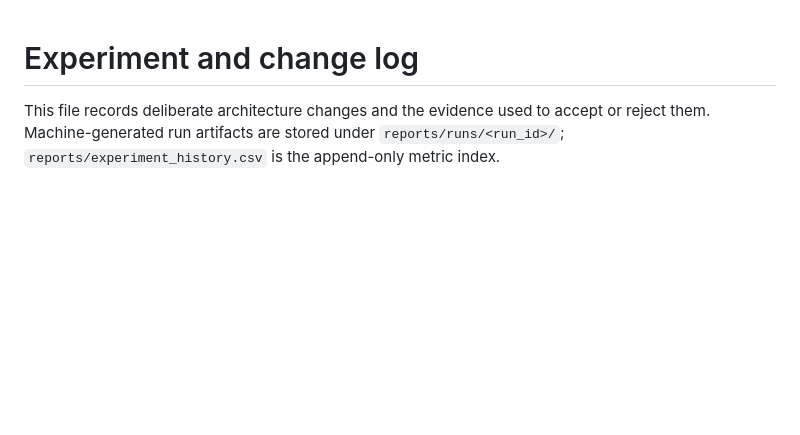
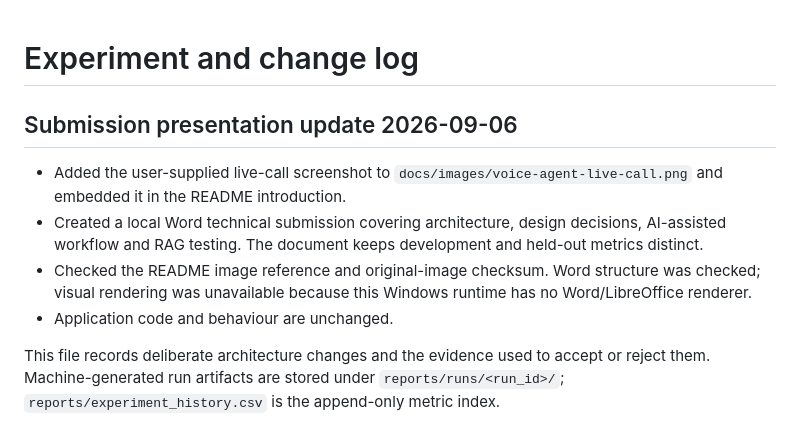
Before and after one commit to XinlianHe-codingdumb/voice-agent-rag, a Markdown page: EXPERIMENT_LOG.md, the part around the change. Rendered like a GitHub page; blank space fills up the shorter version.

```diff
--- a/EXPERIMENT_LOG.md
+++ b/EXPERIMENT_LOG.md
@@ -1,4 +1,11 @@
 # Experiment and change log
+
+## Submission presentation update 2026-09-06
+
+- Added the user-supplied live-call screenshot to `docs/images/voice-agent-live-call.png` and embedded it in the README introduction.
+- Created a local Word technical submission covering architecture, design decisions, AI-assisted workflow and RAG testing. The document keeps development and held-out metrics distinct.
+- Checked the README image reference and original-image checksum. Word structure was checked; visual rendering was unavailable because this Windows runtime has no Word/LibreOffice renderer.
+- Application code and behaviour are unchanged.
 
 This file records deliberate architecture changes and the evidence used to accept or reject them. Machine-generated run artifacts are stored under `reports/runs/<run_id>/`; `reports/experiment_history.csv` is the append-only metric index.
 
```
Also changed, not shown: README.md (+4 -0 lines), docs/images/voice-agent-live-call.png (added).
